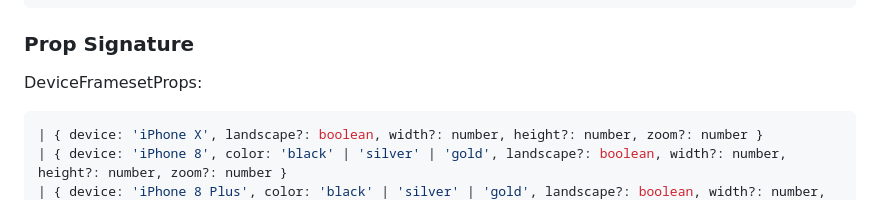
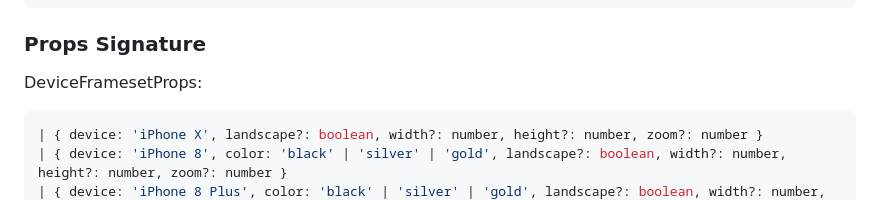
Before and after one commit to zheeeng/react-device-frameset, a Markdown page: README.md, the part around the change. GitHub-like rendering.

````diff
--- a/README.md
+++ b/README.md
@@ -51,7 +51,7 @@ export const App = () => {
 }
 ```
 
-### Prop Signature
+### Props Signature
 
 DeviceFramesetProps:
 
````
